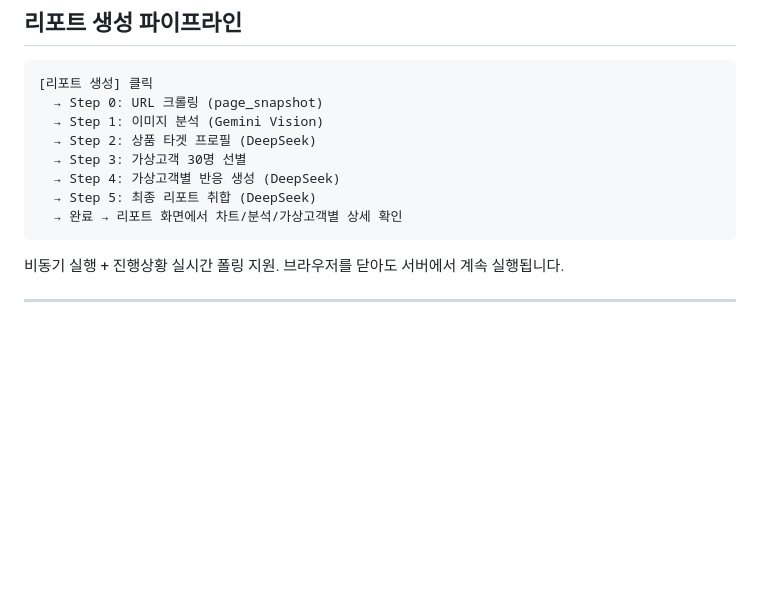
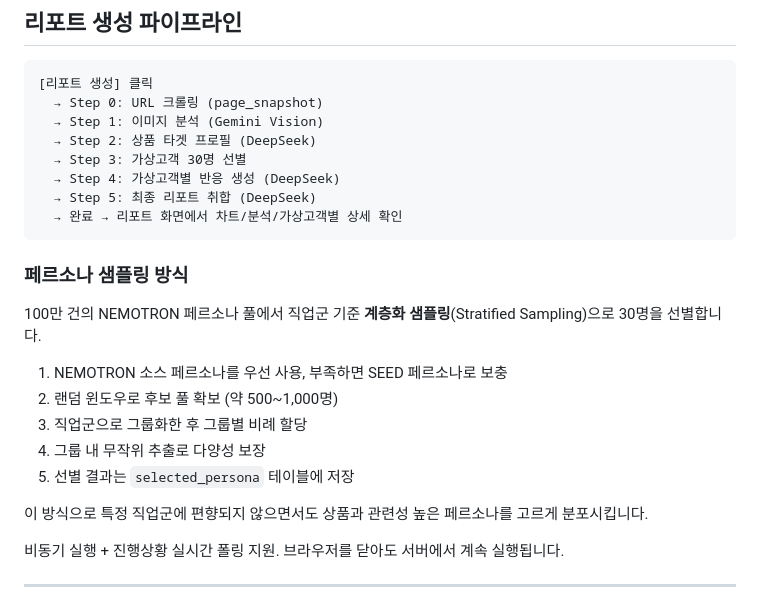
Before and after one commit to sesungg/PreCustomer, a Markdown page: README.md, the part around the change. Drawn GitHub-style; blank space fills up the shorter version.

Commit message:
docs: 페르소나 계층화 샘플링 설명 추가
Co-Authored-By: Claude Opus 4.7 <noreply@anthropic.com>

````diff
--- a/README.md
+++ b/README.md
@@ -103,6 +103,18 @@ H2 콘솔: `http://localhost:8080/h2-console` (JDBC URL: `jdbc:h2:mem:precustome
   → 완료 → 리포트 화면에서 차트/분석/가상고객별 상세 확인
 ```
 
+### 페르소나 샘플링 방식
+
+100만 건의 NEMOTRON 페르소나 풀에서 직업군 기준 **계층화 샘플링**(Stratified Sampling)으로 30명을 선별합니다.
+
+1. NEMOTRON 소스 페르소나를 우선 사용, 부족하면 SEED 페르소나로 보충
+2. 랜덤 윈도우로 후보 풀 확보 (약 500~1,000명)
+3. 직업군으로 그룹화한 후 그룹별 비례 할당
+4. 그룹 내 무작위 추출로 다양성 보장
+5. 선별 결과는 `selected_persona` 테이블에 저장
+
+이 방식으로 특정 직업군에 편향되지 않으면서도 상품과 관련성 높은 페르소나를 고르게 분포시킵니다.
+
 비동기 실행 + 진행상황 실시간 폴링 지원. 브라우저를 닫아도 서버에서 계속 실행됩니다.
 
 ---
````
